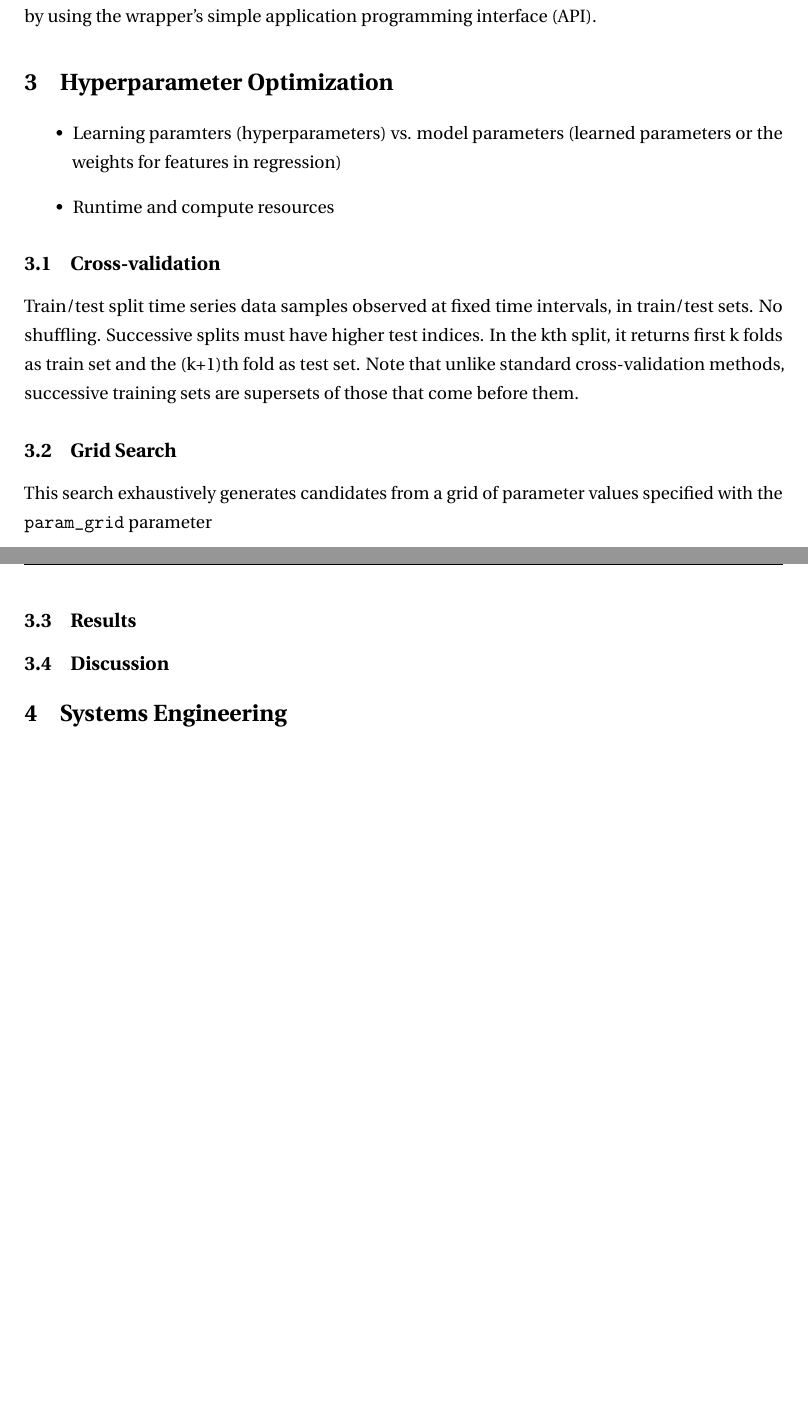
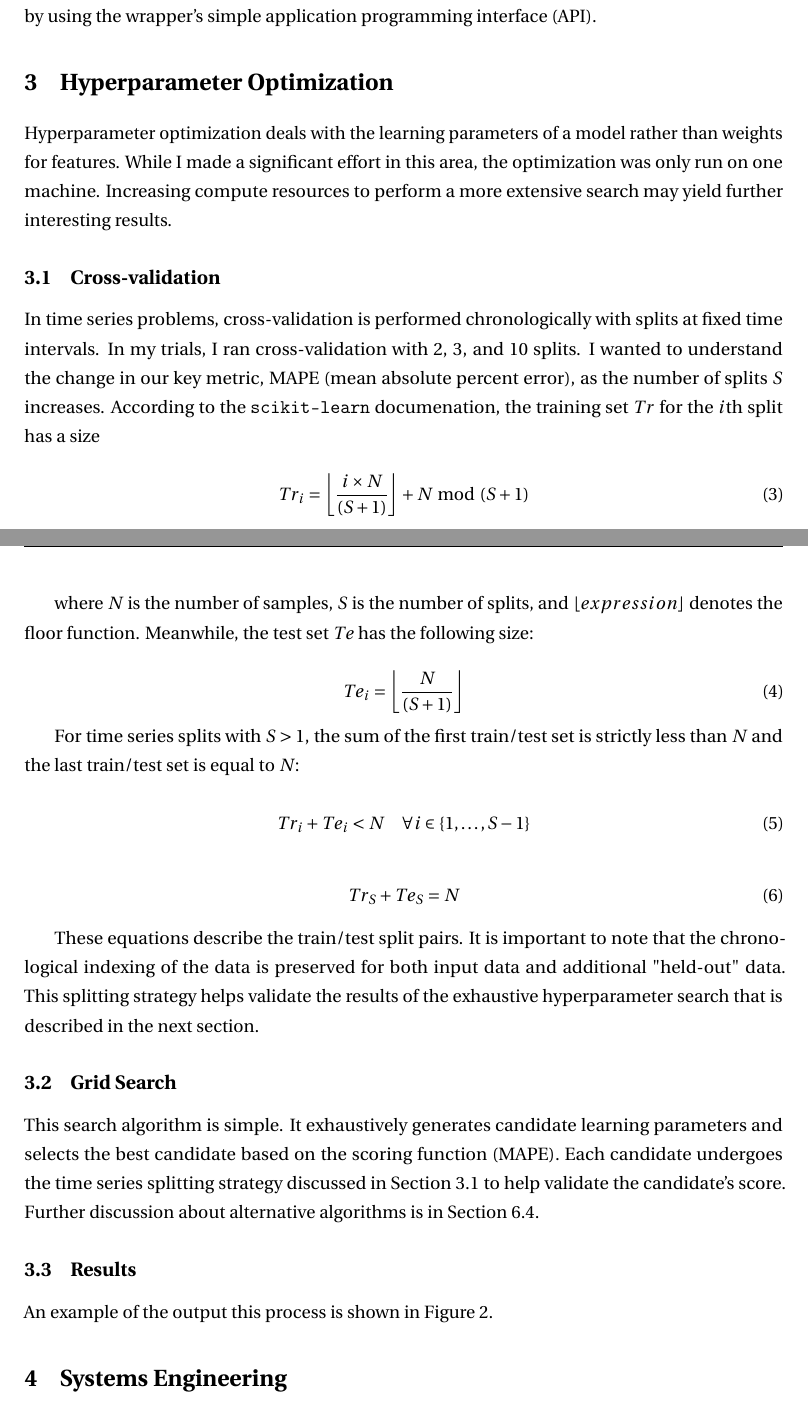
Before and after one commit to mrosendin/capstone-paper, a LaTeX document (Technical Contributions - Rosendin.tex): two parts of pages 7 and 8 of 11 before the commit and two parts of pages 7 and 8 of 13 after it, joined at a grey line, cut so that both start at the same text, the shorter picture padded with empty space. Compiled offline with pdfLaTeX.

Commit message:
Checkpoint

```diff
--- a/Technical Contributions - Rosendin.tex
+++ b/Technical Contributions - Rosendin.tex
@@ -14,6 +14,9 @@
 \usepackage[english]{babel}
 \usepackage{sectsty}
 \usepackage{url, lipsum}
+\usepackage{mathtools}
+\usepackage{listings}
+\DeclarePairedDelimiter{\floor}{\lfloor}{\rfloor}
 
 \geometry{letterpaper}
 
@@ -36,11 +39,11 @@
 % TITLE PAGE
 %-------------------------------------------------------------------------------
 \title{
-  \normalsize \textsc{    Time Series Forecasting of Monthly Active Users with Long Short-Term Memory
-      Networks} \\ [2.0cm]
+  \normalsize \textsc{Chapter 1} \\ [2.0cm]
   \HRule{0.5pt} \\
   \LARGE \textbf{\uppercase{
-    Technical Contributions [DRAFT]
+  Time Series Forecasting of Monthly Active Users with Long Short-Term Memory
+      Networks
   }}
   \HRule{2pt} \\ [0.5cm]
   \vspace*{5\baselineskip}
@@ -122,17 +127,39 @@ The goal of decomposition is to break a complex system into parts that are easie
 After breaking the code into manageable chunks, I created a Python class wrapper to store internal state and to allow the end-user to specify runtime options. The entire model can be run by using the wrapper's simple application programming interface (API).
 
 \section{Hyperparameter Optimization}
-\begin{itemize}
-  \item{Learning paramters (hyperparameters) vs. model parameters (learned parameters or the weights for features in regression)}
-  \item{Runtime and compute resources}
-\end{itemize}
+Hyperparameter optimization deals with the learning parameters of a model rather than weights for features. While I made a significant effort in this area, the optimization was only run on one machine. Increasing compute resources to perform a more extensive search may yield further interesting results.
 
 \subsection{Cross-validation}
-Train/test split time series data samples observed at fixed time intervals, in train/test sets.
-No shuffling. Successive splits must have higher test indices.
-In the kth split, it returns first k folds as train set and the (k+1)th fold as test set.
-Note that unlike standard cross-validation methods, successive training sets are supersets of those that come before them.
+\label{cross_validation}
+In time series problems, cross-validation is performed chronologically with splits at fixed time intervals. In my trials, I ran cross-validation with 2, 3, and 10 splits. I wanted to understand the change in our key metric, MAPE (mean absolute percent error), as the number of splits $S$ increases. According to the \texttt{scikit-learn} documenation, the training set $Tr$ for the $i$th split has a size
+
+\begin{equation}
+  \label{eq:3}
+  Tr_{i} = \floor*{\frac{i \times N}{(S + 1)}} + N \bmod (S + 1)
+\end{equation}
+
+where $N$ is the number of samples, $S$ is the number of splits, and $\floor{expression}$ denotes the floor function. Meanwhile, the test set $Te$ has the following size:
+
+\begin{equation}
+  \label{eq:4}
+  Te_{i} = \floor*{\frac{N}{(S + 1)}}
+\end{equation}
+
+For time series splits with $S>1$, the sum of the first train/test set is strictly less than $N$ and the last train/test set is equal to $N$:
+
+\begin{equation}
+  \label{eq:5}
+  Tr_{i} + Te_{i} < N \quad \forall i \in \{1, \dots, S-1\}
+\end{equation}
+
+\begin{equation}
+  \label{eq:6}
+  Tr_{S} + Te_{S} = N
+\end{equation}
+
+These equations describe the train/test split pairs. It is important to note that the chronological indexing of the data is preserved for both input data and additional "held-out" data. This splitting strategy helps validate the results of the exhaustive hyperparameter search that is described in the next section.
 \subsection{Grid Search}
-This search exhaustively generates candidates from a grid of parameter values specified with the \texttt{param\_grid} parameter
+This search algorithm is simple. It exhaustively generates candidate learning parameters and selects the best candidate based on the scoring function (MAPE). Each candidate undergoes the time series splitting strategy discussed in Section \ref{cross_validation} to help validate the candidate's score. Further discussion about alternative algorithms is in Section \ref{improving_hyperparameter_optimization_efficiency}.
+
 \subsection{Results}
-\subsection{Discussion}
+An example of the output this process is shown in Figure~\ref{fig:Example_Output}.
@@ -139,2 +186,3 @@ This search exhaustively generates candidates from a grid of parameter values sp
+\end{figure}
 
 \section{Systems Engineering}
```
Also changed, not shown: Technical Contributions - Rosendin.pdf, Technical Contributions - Rosendin.tex (52 more changed lines).
